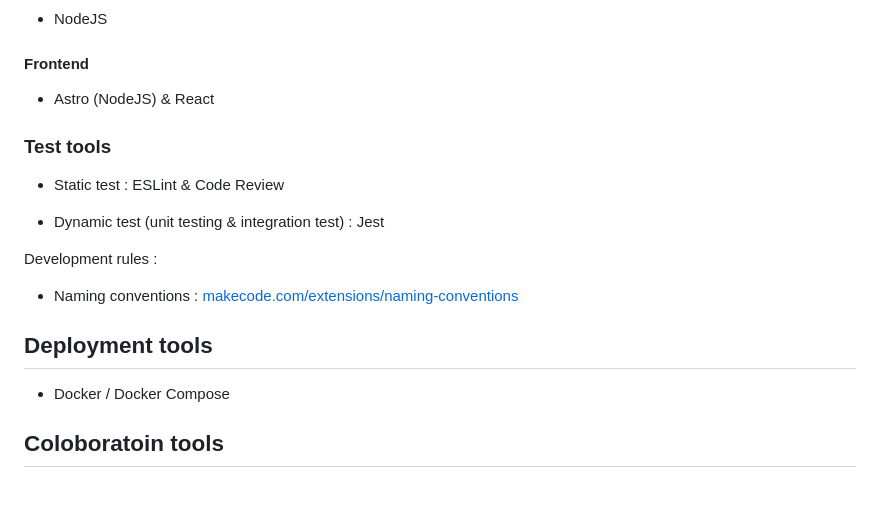
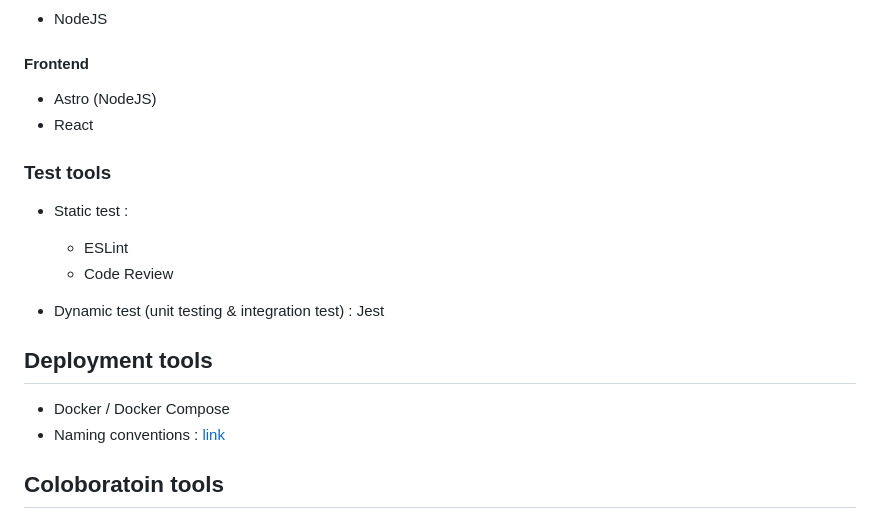
Before and after one commit to WallCaster/WallCaster, a Markdown page: doc/architecture-report.md, the part around the change printed below. Rendered like a GitHub page; blank space fills up the shorter version.

Commit message:
Changement in architecture report

```diff
--- a/doc/architecture-report.md
+++ b/doc/architecture-report.md
@@ -296,20 +292,21 @@ What we did that fit the constrains :
 
 #### Frontend
 
-- Astro (NodeJS) & React
+- Astro (NodeJS)
+- React
 
 ### Test tools
 
-- Static test : ESLint & Code Review
+- Static test :
+  - ESLint
+  - Code Review
 
 - Dynamic test (unit testing & integration test) : Jest
-
-Development rules :
-- Naming conventions : [makecode.com/extensions/naming-conventions](https://makecode.com/extensions/naming-conventions)
 
 ## Deployment tools
 
 - Docker / Docker Compose
+- Naming conventions : [link](https://makecode.com/extensions/naming-conventions)
 
 ## Coloboratoin tools
 
```
Also changed, not shown: other parts of doc/architecture-report.md (+1 -5 lines).
